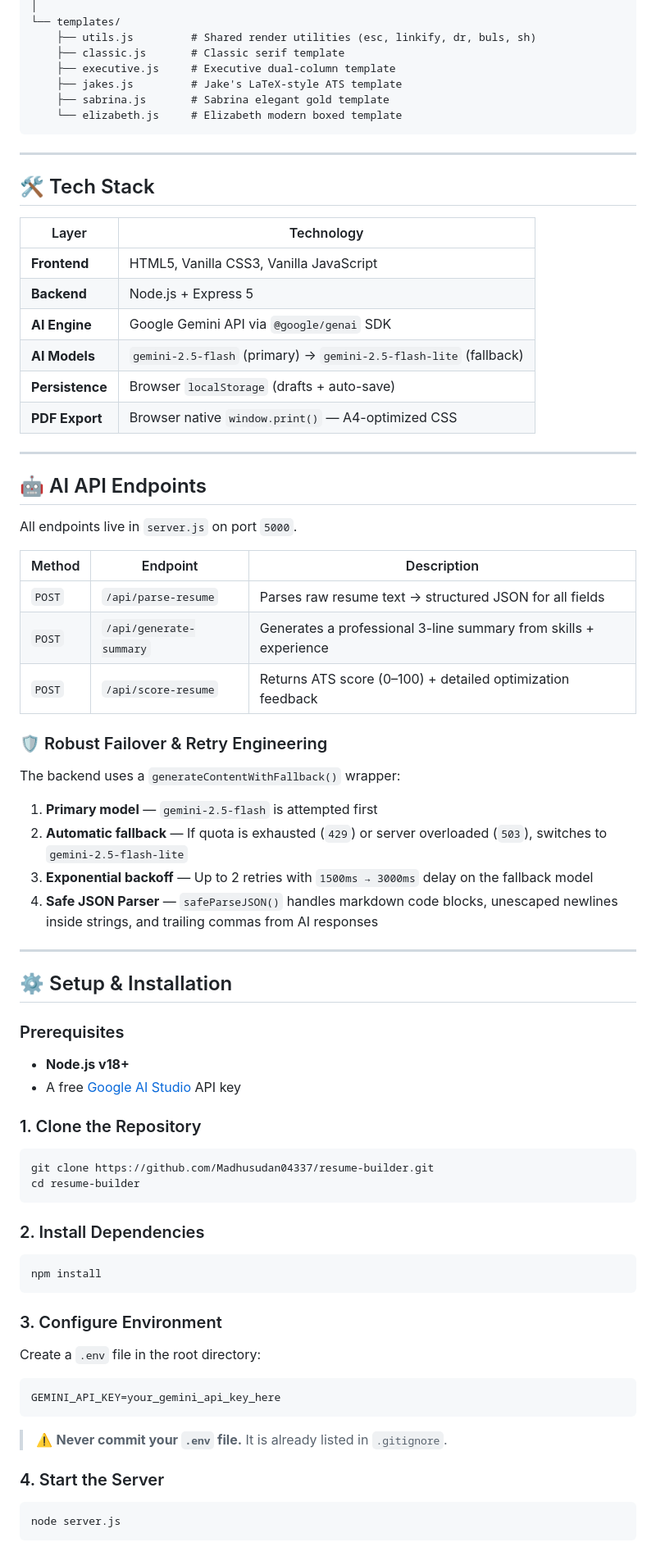
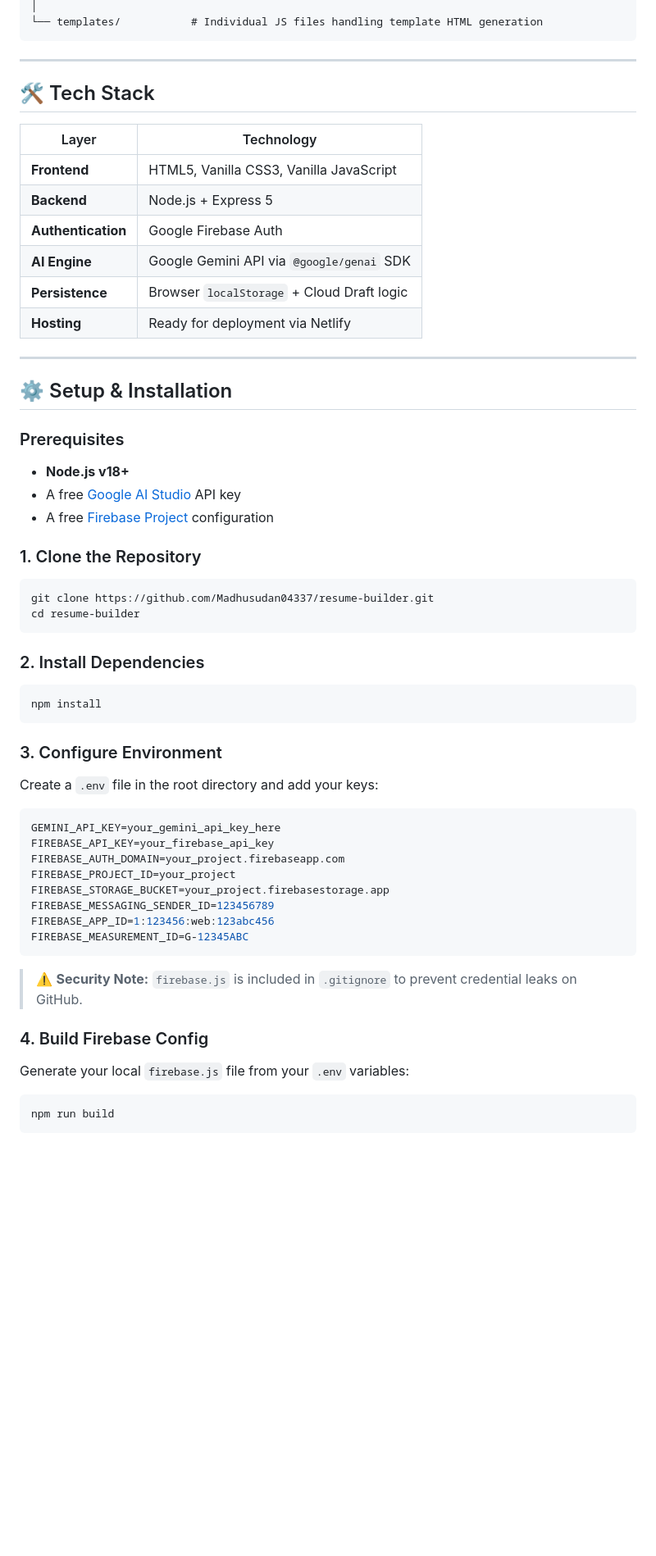
Before and after one commit to Madhusudan04337/resume-builder, a Markdown page: README.md, the part around one of its changes. Shown at 82% size. Rendered like a GitHub page; blank space fills up the shorter version.

````diff
--- a/README.md
+++ b/README.md
@@ -67,11 +66,5 @@ resume-builder/
 │
-└── templates/
-    ├── utils.js         # Shared render utilities (esc, linkify, dr, buls, sh)
-    ├── classic.js       # Classic serif template
-    ├── executive.js     # Executive dual-column template
-    ├── jakes.js         # Jake's LaTeX-style ATS template
-    ├── sabrina.js       # Sabrina elegant gold template
-    └── elizabeth.js     # Elizabeth modern boxed template
+└── templates/           # Individual JS files handling template HTML generation
 ```
 
 ---
@@ -82,31 +75,10 @@ resume-builder/
 |---|---|
 | **Frontend** | HTML5, Vanilla CSS3, Vanilla JavaScript |
 | **Backend** | Node.js + Express 5 |
+| **Authentication** | Google Firebase Auth |
 | **AI Engine** | Google Gemini API via `@google/genai` SDK |
-| **AI Models** | `gemini-2.5-flash` (primary) → `gemini-2.5-flash-lite` (fallback) |
-| **Persistence** | Browser `localStorage` (drafts + auto-save) |
-| **PDF Export** | Browser native `window.print()` — A4-optimized CSS |
-
----
-
-## 🤖 AI API Endpoints
-
-All endpoints live in `server.js` on port `5000`.
-
-| Method | Endpoint | Description |
-|---|---|---|
-| `POST` | `/api/parse-resume` | Parses raw resume text → structured JSON for all fields |
-| `POST` | `/api/generate-summary` | Generates a professional 3-line summary from skills + experience |
-| `POST` | `/api/score-resume` | Returns ATS score (0–100) + detailed optimization feedback |
-
-### 🛡️ Robust Failover & Retry Engineering
-
-The backend uses a `generateContentWithFallback()` wrapper:
-
-1. **Primary model** — `gemini-2.5-flash` is attempted first
-2. **Automatic fallback** — If quota is exhausted (`429`) or server overloaded (`503`), switches to `gemini-2.5-flash-lite`
-3. **Exponential backoff** — Up to 2 retries with `1500ms → 3000ms` delay on the fallback model
-4. **Safe JSON Parser** — `safeParseJSON()` handles markdown code blocks, unescaped newlines inside strings, and trailing commas from AI responses
+| **Persistence** | Browser `localStorage` + Cloud Draft logic |
+| **Hosting** | Ready for deployment via Netlify |
 
 ---
 
@@ -115,6 +87,7 @@ The backend uses a `generateContentWithFallback()` wrapper:
 ### Prerequisites
 - **Node.js v18+**
 - A free [Google AI Studio](https://aistudio.google.com/) API key
+- A free [Firebase Project](https://firebase.google.com/) configuration
 
 ### 1. Clone the Repository
 ```bash
@@ -128,16 +101,24 @@ npm install
 ```
 
 ### 3. Configure Environment
-Create a `.env` file in the root directory:
+Create a `.env` file in the root directory and add your keys:
 
 ```env
 GEMINI_API_KEY=your_gemini_api_key_here
+FIREBASE_API_KEY=your_firebase_api_key
+FIREBASE_AUTH_DOMAIN=your_project.firebaseapp.com
+FIREBASE_PROJECT_ID=your_project
+FIREBASE_STORAGE_BUCKET=your_project.firebasestorage.app
+FIREBASE_MESSAGING_SENDER_ID=123456789
+FIREBASE_APP_ID=1:123456:web:123abc456
+FIREBASE_MEASUREMENT_ID=G-12345ABC
 ```
 
-> ⚠️ **Never commit your `.env` file.** It is already listed in `.gitignore`.
+> ⚠️ **Security Note:** `firebase.js` is included in `.gitignore` to prevent credential leaks on GitHub.
 
-### 4. Start the Server
+### 4. Build Firebase Config
+Generate your local `firebase.js` file from your `.env` variables:
 ```bash
-node server.js
+npm run build
 ```
 
````
Also changed, not shown: other parts of README.md (+36 -76 lines).
